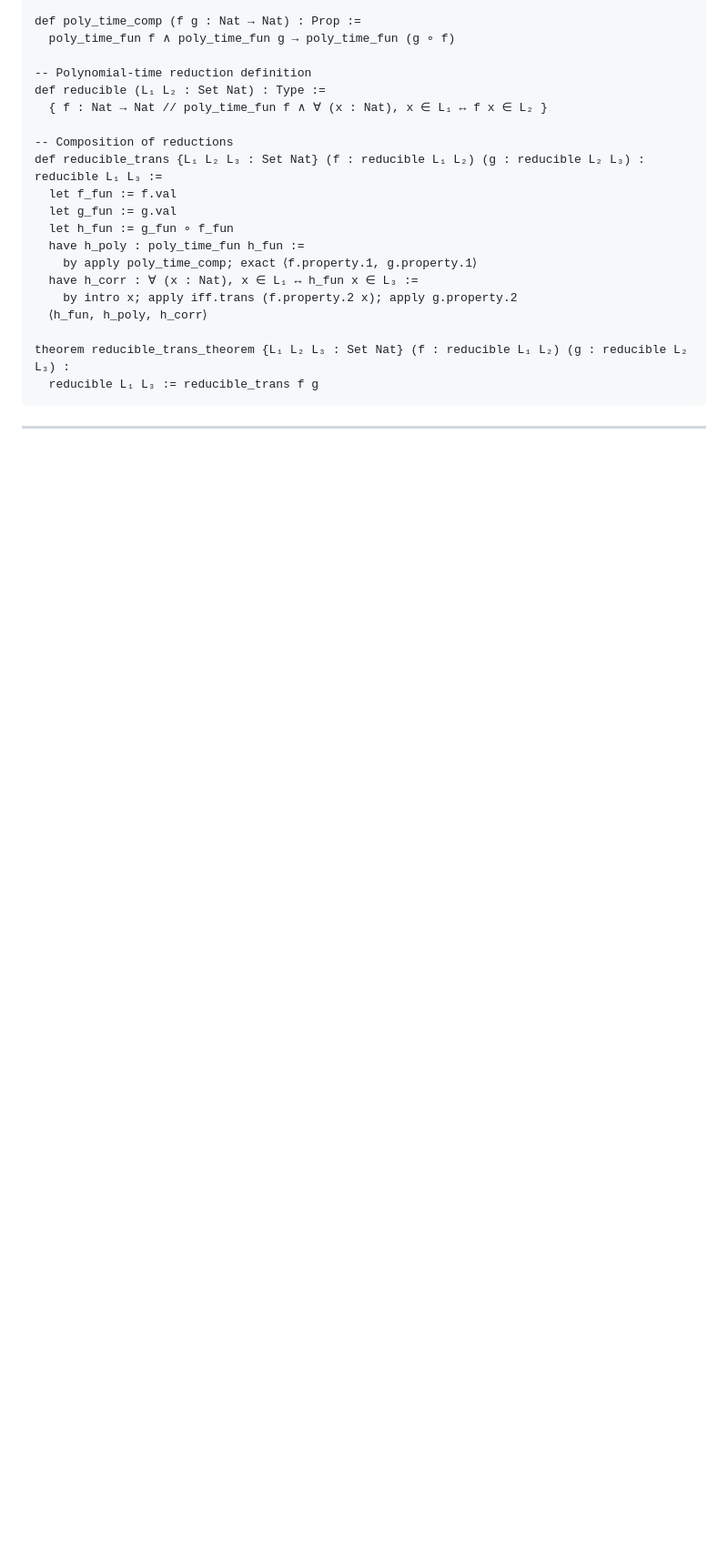
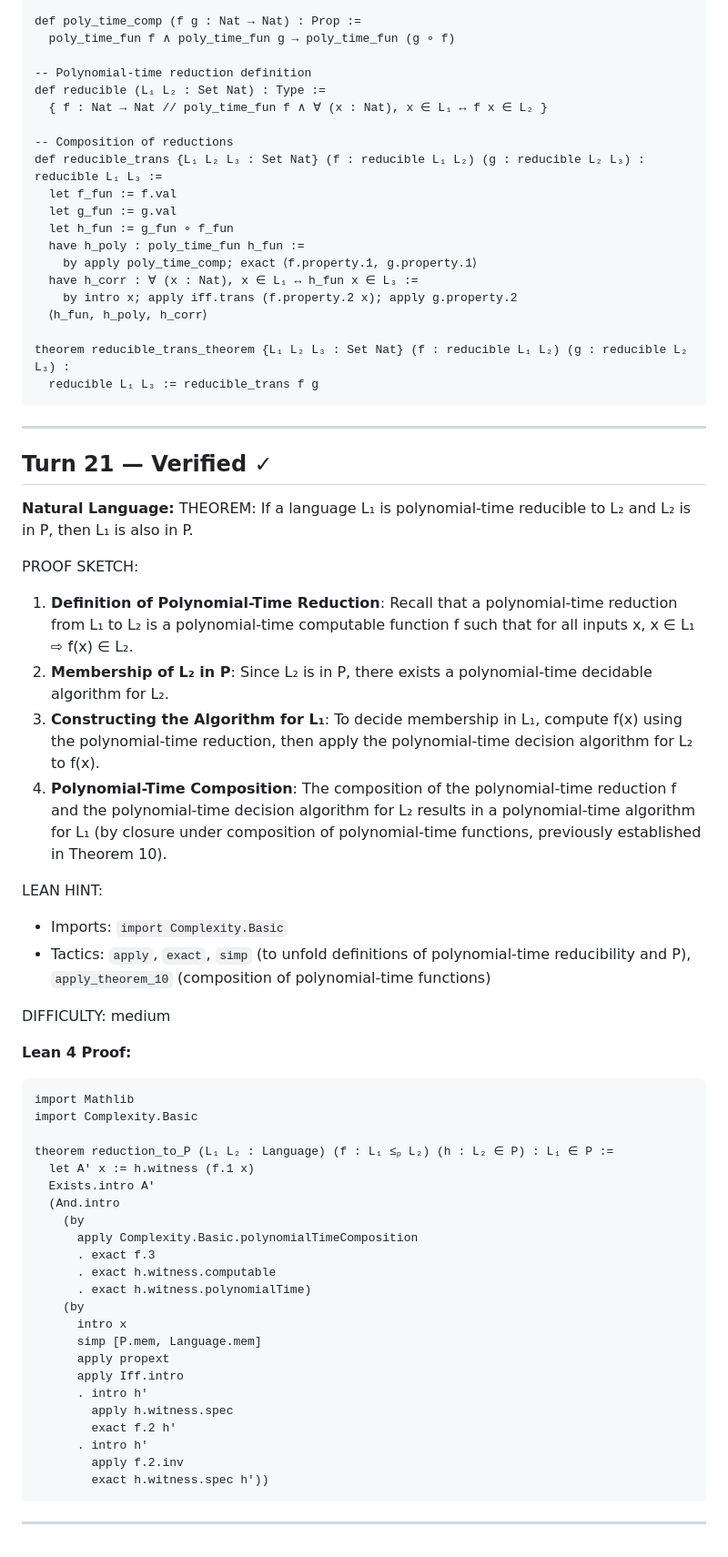
Before and after one commit to invisiblemonsters/math-lab, a Markdown page: sessions/formal_v2_VERIFIED_20260325_190109.md, the part around the change. Shown at 91% size. Rendered like a GitHub page; blank space fills up the shorter version.

Commit message:
Verified: If a language L₁ is polynomial-time reducible to L (turn 21)

````diff
--- a/sessions/formal_v2_VERIFIED_20260325_190109.md
+++ b/sessions/formal_v2_VERIFIED_20260325_190109.md
@@ -532,3 +532,49 @@ theorem reducible_trans_theorem {L₁ L₂ L₃ : Set Nat} (f : reducible L₁ L
 ```
 
 ---
+
+## Turn 21 — Verified ✓
+
+**Natural Language:**
+THEOREM: If a language L₁ is polynomial-time reducible to L₂ and L₂ is in P, then L₁ is also in P.
+
+PROOF SKETCH:
+1. **Definition of Polynomial-Time Reduction**: Recall that a polynomial-time reduction from L₁ to L₂ is a polynomial-time computable function f such that for all inputs x, x ∈ L₁ ⇨ f(x) ∈ L₂.
+2. **Membership of L₂ in P**: Since L₂ is in P, there exists a polynomial-time decidable algorithm for L₂.
+3. **Constructing the Algorithm for L₁**: To decide membership in L₁, compute f(x) using the polynomial-time reduction, then apply the polynomial-time decision algorithm for L₂ to f(x).
+4. **Polynomial-Time Composition**: The composition of the polynomial-time reduction f and the polynomial-time decision algorithm for L₂ results in a polynomial-time algorithm for L₁ (by closure under composition of polynomial-time functions, previously established in Theorem 10).
+
+LEAN HINT:
+- Imports: `import Complexity.Basic`
+- Tactics: `apply`, `exact`, `simp` (to unfold definitions of polynomial-time reducibility and P), `apply_theorem_10` (composition of polynomial-time functions)
+
+DIFFICULTY: medium
+
+**Lean 4 Proof:**
+```lean
+import Mathlib
+import Complexity.Basic
+
+theorem reduction_to_P (L₁ L₂ : Language) (f : L₁ ≤ₚ L₂) (h : L₂ ∈ P) : L₁ ∈ P :=
+  let A' x := h.witness (f.1 x)
+  Exists.intro A'
+  (And.intro
+    (by
+      apply Complexity.Basic.polynomialTimeComposition
+      . exact f.3
+      . exact h.witness.computable
+      . exact h.witness.polynomialTime)
+    (by
+      intro x
+      simp [P.mem, Language.mem]
+      apply propext
+      apply Iff.intro
+      . intro h'
+        apply h.witness.spec
+        exact f.2 h'
+      . intro h'
+        apply f.2.inv
+        exact h.witness.spec h'))
+```
+
+---
````
